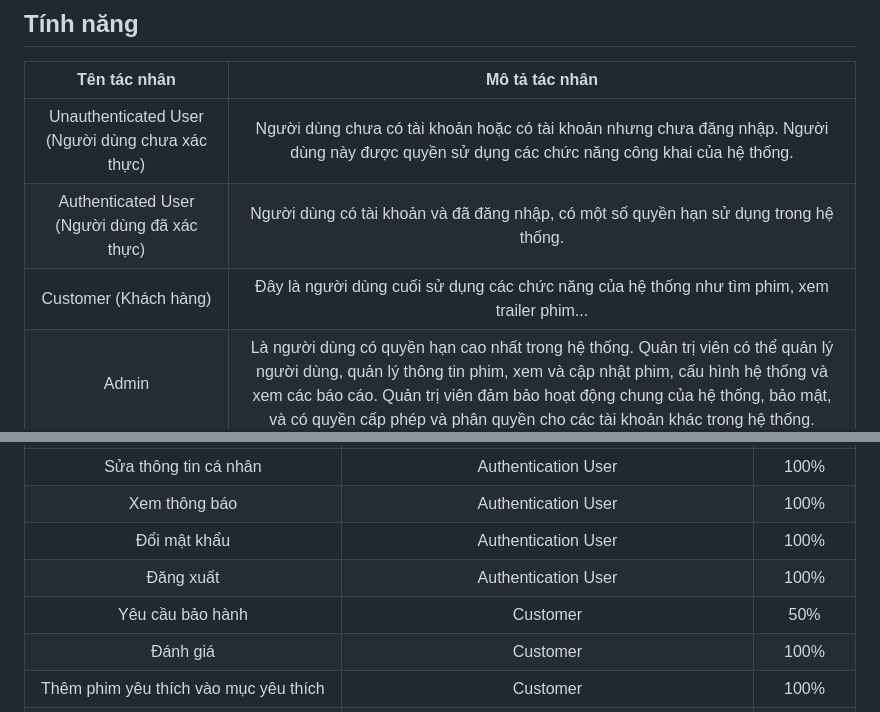
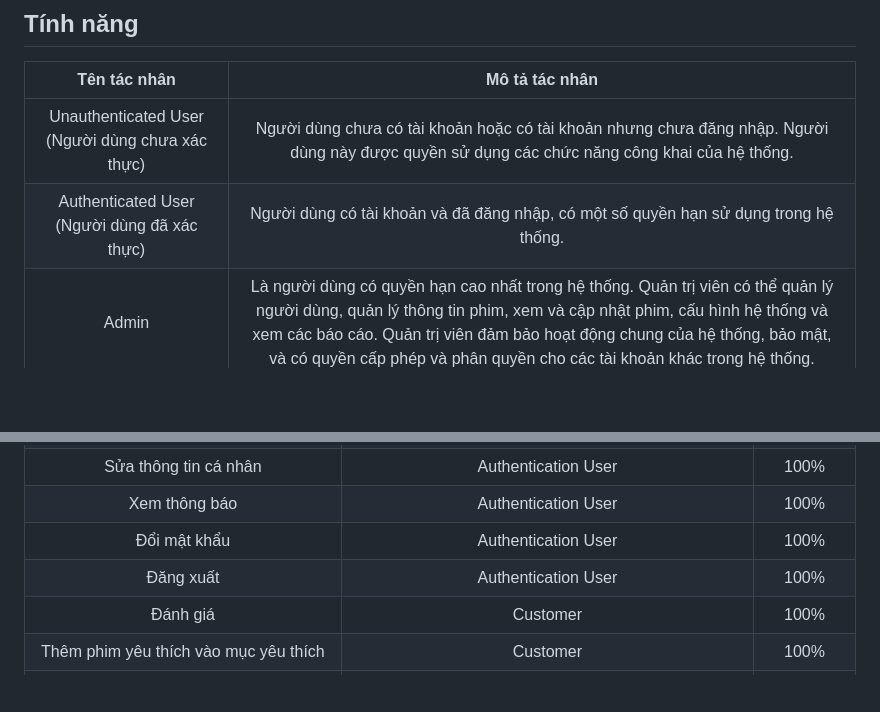
Before and after one commit to dtam2812/IE104---Movie-Database-and-Updates-Website, a Markdown page: README.md, 2 parts joined by grey strips. Rendered like a GitHub page; blank space fills up the shorter version.

Commit message:
Update README.md
fix readme 2

```diff
--- a/README.md
+++ b/README.md
@@ -24,7 +24,6 @@ Vì vậy, nhóm quyết định chọn đề tài "Xây dựng website giới t
 |:-------------:|:-----:|
 |Unauthenticated User (Người dùng chưa xác thực) |	Người dùng chưa có tài khoản hoặc có tài khoản nhưng chưa đăng nhập. Người dùng này được quyền sử dụng các chức năng công khai của hệ thống.|
 |Authenticated User (Người dùng đã xác thực) |	Người dùng có tài khoản và đã đăng nhập, có một số quyền hạn sử dụng trong hệ thống.|
-|Customer (Khách hàng)|	Đây là người dùng cuối sử dụng các chức năng của hệ thống như tìm phim, xem trailer phim...|
 |Admin | Là người dùng có quyền hạn cao nhất trong hệ thống. Quản trị viên có thể quản lý người dùng, quản lý thông tin phim, xem và cập nhật phim, cấu hình hệ thống và xem các báo cáo. Quản trị viên đảm bảo hoạt động chung của hệ thống, bảo mật, và có quyền cấp phép và phân quyền cho các tài khoản khác trong hệ thống.|
 
 |	Tên chức năng	|	Tác nhân	| Hoàn thành |
@@ -47,7 +46,6 @@ Vì vậy, nhóm quyết định chọn đề tài "Xây dựng website giới t
 |	Xem thông báo	|	Authentication User	| 100%|
 |	Đổi mật khẩu	|	Authentication User	| 100%|
 |	Đăng xuất	|	Authentication User	| 100%|
-|	Yêu cầu bảo hành	|	Customer	| 50%|
 |	Đánh giá	|	Customer	| 100%|
 |	Thêm phim yêu thích vào mục yêu thích	|	Customer	| 100%|
 |	Xem lại phim yêu thích vào mục yêu thích	|	Customer	| 100%|
```
